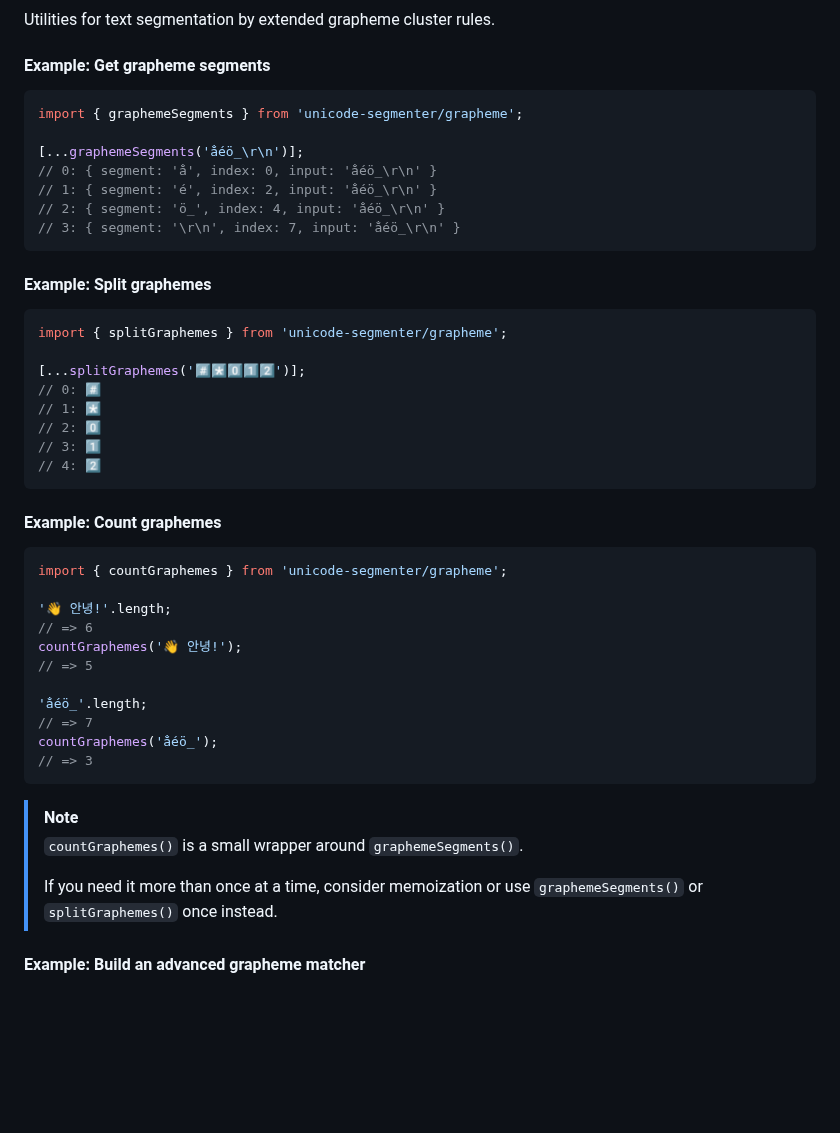
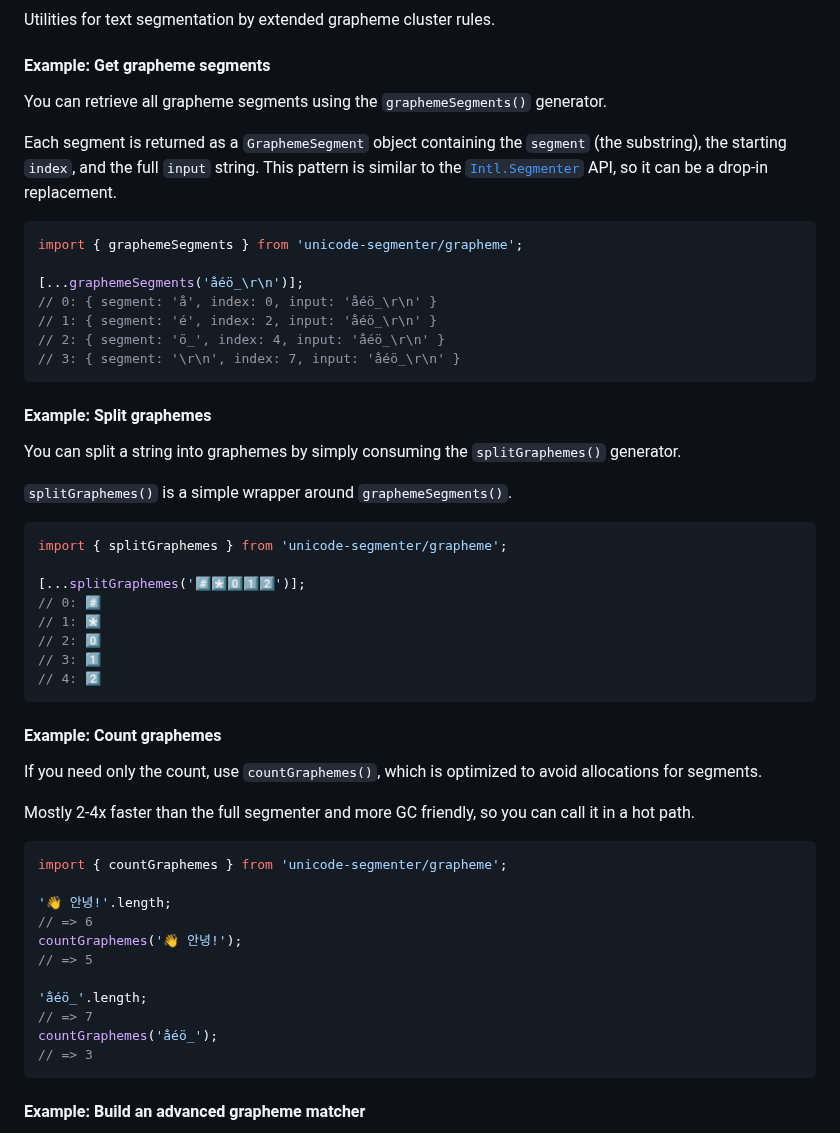
Before and after one commit to cometkim/unicode-segmenter, a Markdown page: README.md, the part around the change. Drawn GitHub-style; blank space fills up the shorter version.

````diff
--- a/README.md
+++ b/README.md
@@ -50,6 +50,10 @@ Utilities for text segmentation by extended grapheme cluster rules.
 
 #### Example: Get grapheme segments
 
+You can retrieve all grapheme segments using the `graphemeSegments()` generator.
+
+Each segment is returned as a `GraphemeSegment` object containing the `segment` (the substring), the starting `index`, and the full `input` string. This pattern is similar to the [`Intl.Segmenter`] API, so it can be a drop-in replacement.
+
 ```js
 import { graphemeSegments } from 'unicode-segmenter/grapheme';
 
@@ -61,6 +65,10 @@ import { graphemeSegments } from 'unicode-segmenter/grapheme';
 ```
 
 #### Example: Split graphemes
+
+You can split a string into graphemes by simply consuming the `splitGraphemes()` generator.
+
+`splitGraphemes()` is a simple wrapper around `graphemeSegments()`.
 
 ```js
 import { splitGraphemes } from 'unicode-segmenter/grapheme';
@@ -75,6 +83,10 @@ import { splitGraphemes } from 'unicode-segmenter/grapheme';
 
 #### Example: Count graphemes
 
+If you need only the count, use `countGraphemes()`, which is optimized to avoid allocations for segments.
+
+Mostly 2-4x faster than the full segmenter and more GC friendly, so you can call it in a hot path.
+
 ```js
 import { countGraphemes } from 'unicode-segmenter/grapheme';
 
@@ -88,11 +100,6 @@ countGraphemes('👋 안녕!');
 countGraphemes('a̐éö̲');
 // => 3
 ```
-
-> [!NOTE]
-> `countGraphemes()` is a small wrapper around `graphemeSegments()`.
->
-> If you need it more than once at a time, consider memoization or use `graphemeSegments()` or `splitGraphemes()` once instead.
 
 #### Example: Build an advanced grapheme matcher
 
````
